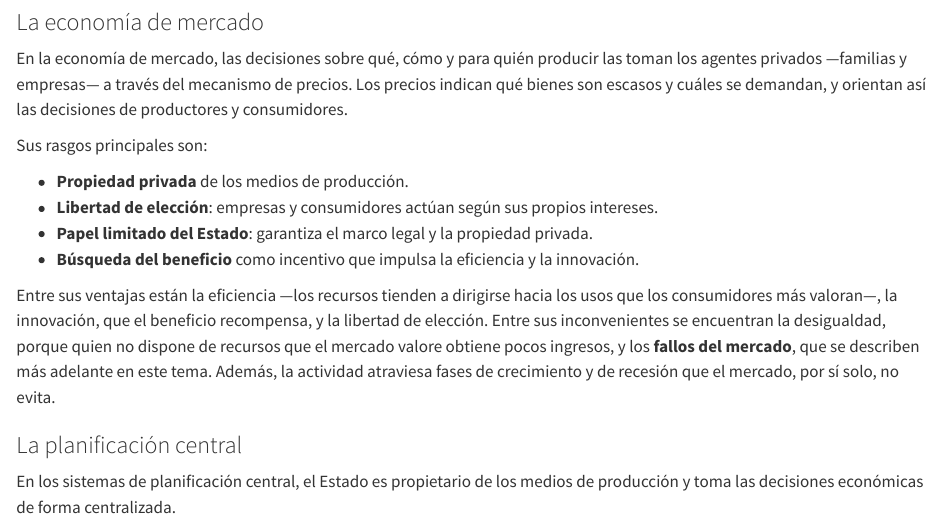
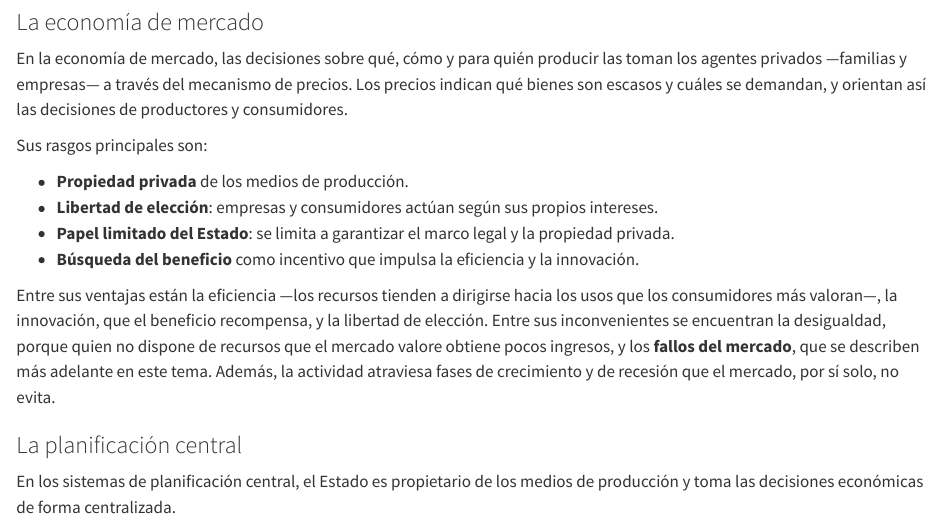
Before and after one commit to ccc877/economia-repo, a Quarto document (tema-02.qmd): the page in a window 1100 px wide, from 11580 px down. Rendered offline with R 4.5, knitr and Pandoc in place of Quarto, with nearby package versions; long lines of code are wrapped.

Commit message:
Restaura la redacción del papel del Estado

```diff
--- a/tema-02.qmd
+++ b/tema-02.qmd
@@ -417,7 +417,7 @@ Sus rasgos principales son:
 
 - **Propiedad privada** de los medios de producción.
 - **Libertad de elección**: empresas y consumidores actúan según sus propios intereses.
-- **Papel limitado del Estado**: garantiza el marco legal y la propiedad privada.
+- **Papel limitado del Estado**: se limita a garantizar el marco legal y la propiedad privada.
 - **Búsqueda del beneficio** como incentivo que impulsa la eficiencia y la innovación.
 
 Entre sus ventajas están la eficiencia —los recursos tienden a dirigirse hacia los usos que los consumidores más valoran—, la innovación, que el beneficio recompensa, y la libertad de elección. Entre sus inconvenientes se encuentran la desigualdad, porque quien no dispone de recursos que el mercado valore obtiene pocos ingresos, y los **fallos del mercado**, que se describen más adelante en este tema. Además, la actividad atraviesa fases de crecimiento y de recesión que el mercado, por sí solo, no evita.
```
